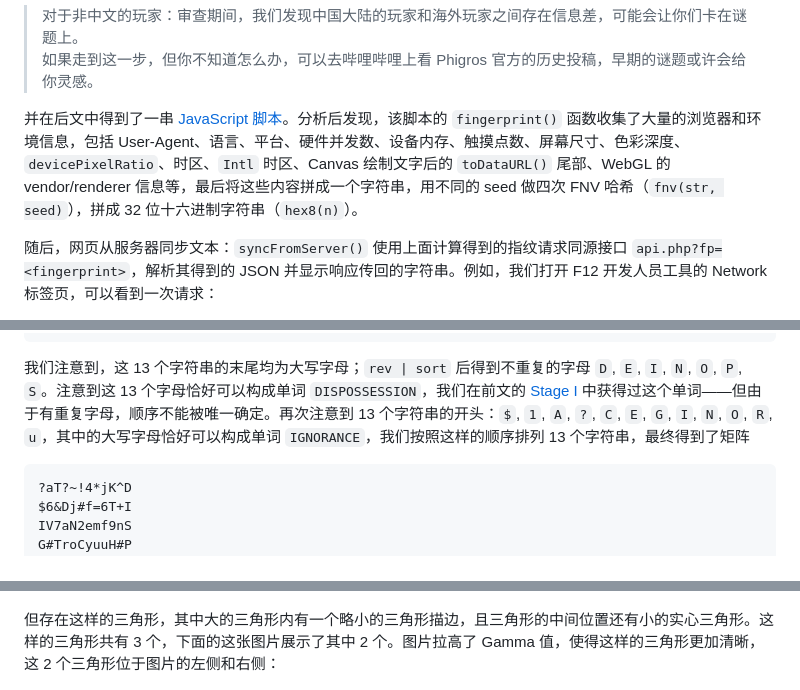
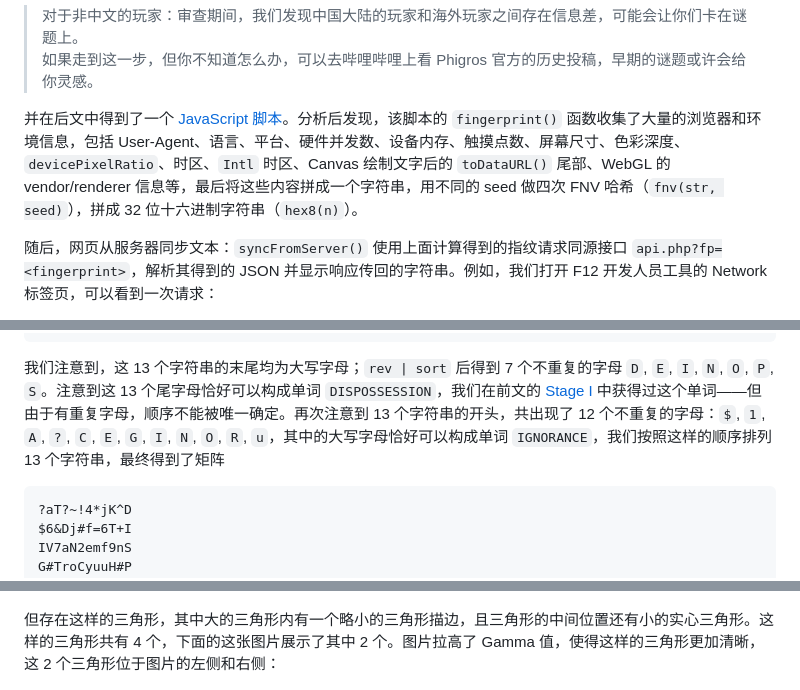
Before and after one commit to LyCecilion/Phigros_Chapter_9_ARG, a Markdown page: README.md, 3 parts joined by grey strips. Rendered like a GitHub page.

````diff
--- a/README.md
+++ b/README.md
@@ -307,7 +307,7 @@ If you've made it this far but have no idea how to proceed, visit Bilibili and b
 > 对于非中文的玩家：审查期间，我们发现中国大陆的玩家和海外玩家之间存在信息差，可能会让你们卡在谜题上。<br/>
 > 如果走到这一步，但你不知道怎么办，可以去哔哩哔哩上看 Phigros 官方的历史投稿，早期的谜题或许会给你灵感。
 
-并在后文中得到了一串 [JavaScript 脚本](/artifacts/stage_ii/outside_the_birdcage/711f2f61b954952722263a03-text.js)。分析后发现，该脚本的 `fingerprint()` 函数收集了大量的浏览器和环境信息，包括 User-Agent、语言、平台、硬件并发数、设备内存、触摸点数、屏幕尺寸、色彩深度、`devicePixelRatio`、时区、`Intl` 时区、Canvas 绘制文字后的 `toDataURL()` 尾部、WebGL 的 vendor/renderer 信息等，最后将这些内容拼成一个字符串，用不同的 seed 做四次 FNV 哈希（`fnv(str, seed)`），拼成 32 位十六进制字符串（`hex8(n)`）。
+并在后文中得到了一个 [JavaScript 脚本](/artifacts/stage_ii/outside_the_birdcage/711f2f61b954952722263a03-text.js)。分析后发现，该脚本的 `fingerprint()` 函数收集了大量的浏览器和环境信息，包括 User-Agent、语言、平台、硬件并发数、设备内存、触摸点数、屏幕尺寸、色彩深度、`devicePixelRatio`、时区、`Intl` 时区、Canvas 绘制文字后的 `toDataURL()` 尾部、WebGL 的 vendor/renderer 信息等，最后将这些内容拼成一个字符串，用不同的 seed 做四次 FNV 哈希（`fnv(str, seed)`），拼成 32 位十六进制字符串（`hex8(n)`）。
 
 随后，网页从服务器同步文本：`syncFromServer()` 使用上面计算得到的指纹请求同源接口 `api.php?fp=<fingerprint>`，解析其得到的 JSON 并显示响应传回的字符串。例如，我们打开 F12 开发人员工具的 Network 标签页，可以看到一次请求：
 
@@ -337,7 +337,7 @@ R#m6Aya#N=$S
 u~D4wBeN3i_O
 ```
 
-我们注意到，这 13 个字符串的末尾均为大写字母；`rev | sort` 后得到不重复的字母 `D`, `E`, `I`, `N`, `O`, `P`, `S`。注意到这 13 个字母恰好可以构成单词 `DISPOSSESSION`，我们在前文的 [Stage I](#stage-i9-月-5-日起) 中获得过这个单词——但由于有重复字母，顺序不能被唯一确定。再次注意到 13 个字符串的开头：`$`, `1`, `A`, `?`, `C`, `E`, `G`, `I`, `N`, `O`, `R`, `u`，其中的大写字母恰好可以构成单词 `IGNORANCE`，我们按照这样的顺序排列 13 个字符串，最终得到了矩阵
+我们注意到，这 13 个字符串的末尾均为大写字母；`rev | sort` 后得到 7 个不重复的字母 `D`, `E`, `I`, `N`, `O`, `P`, `S`。注意到这 13 个尾字母恰好可以构成单词 `DISPOSSESSION`，我们在前文的 [Stage I](#stage-i9-月-5-日起) 中获得过这个单词——但由于有重复字母，顺序不能被唯一确定。再次注意到 13 个字符串的开头，共出现了 12 个不重复的字母：`$`, `1`, `A`, `?`, `C`, `E`, `G`, `I`, `N`, `O`, `R`, `u`，其中的大写字母恰好可以构成单词 `IGNORANCE`，我们按照这样的顺序排列 13 个字符串，最终得到了矩阵
 
 ```text
 ?aT?~!4*jK^D
@@ -367,7 +367,7 @@ https://c9.gaoice.run/background-7-7.png
 
 ![空三角形](/assets/stage_ii/limbo_wiki/empty_triangle.png)
 
-但存在这样的三角形，其中大的三角形内有一个略小的三角形描边，且三角形的中间位置还有小的实心三角形。这样的三角形共有 3 个，下面的这张图片展示了其中 2 个。图片拉高了 Gamma 值，使得这样的三角形更加清晰，这 2 个三角形位于图片的左侧和右侧：
+但存在这样的三角形，其中大的三角形内有一个略小的三角形描边，且三角形的中间位置还有小的实心三角形。这样的三角形共有 4 个，下面的这张图片展示了其中 2 个。图片拉高了 Gamma 值，使得这样的三角形更加清晰，这 2 个三角形位于图片的左侧和右侧：
 
 ![不同的三角形](/assets/stage_ii/limbo_wiki/filled_triangle.png)
 
````
Also changed, not shown: other parts of README.md (+5 -5 lines).
